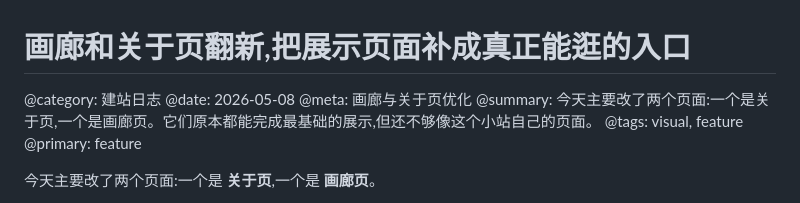
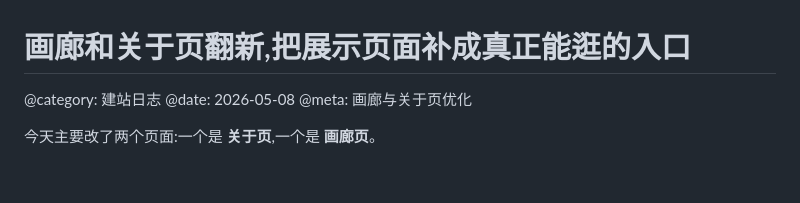
Before and after one commit to yang181969-ship-it/yang283643, a Markdown page: content/updates/2026-05-08.md, the part around the change. GitHub-like rendering; blank space fills up the shorter version.

```diff
--- a/content/updates/2026-05-08.md
+++ b/content/updates/2026-05-08.md
@@ -2,9 +2,6 @@
 @category: 建站日志
 @date: 2026-05-08
 @meta: 画廊与关于页优化
-@summary: 今天主要改了两个页面:一个是关于页,一个是画廊页。它们原本都能完成最基础的展示,但还不够像这个小站自己的页面。
-@tags: visual, feature
-@primary: feature
 
 今天主要改了两个页面:一个是 **关于页**,一个是 **画廊页**。
 
```
Also changed, not shown: content/updates/2026-05-13.md (added, +368 -0 lines).
